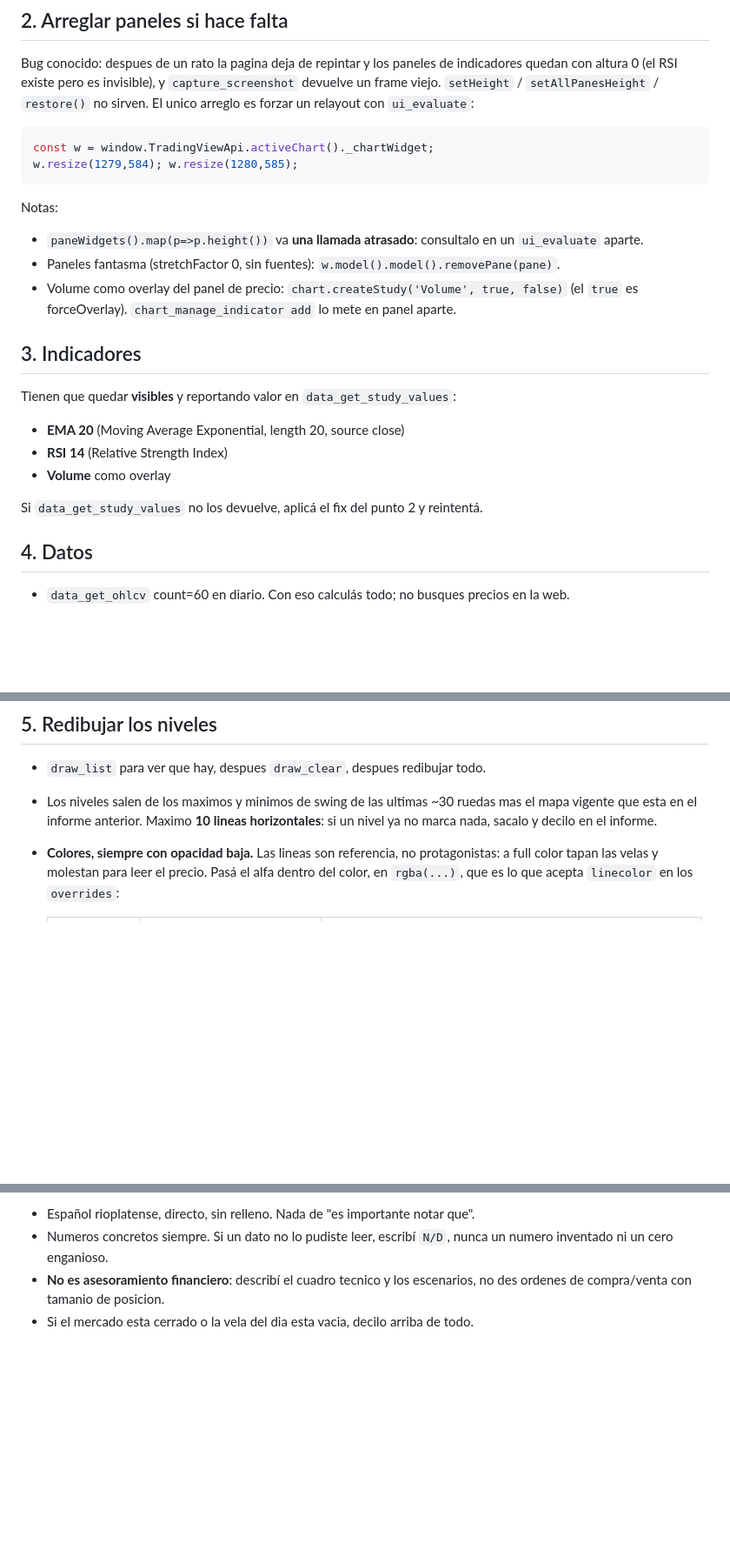
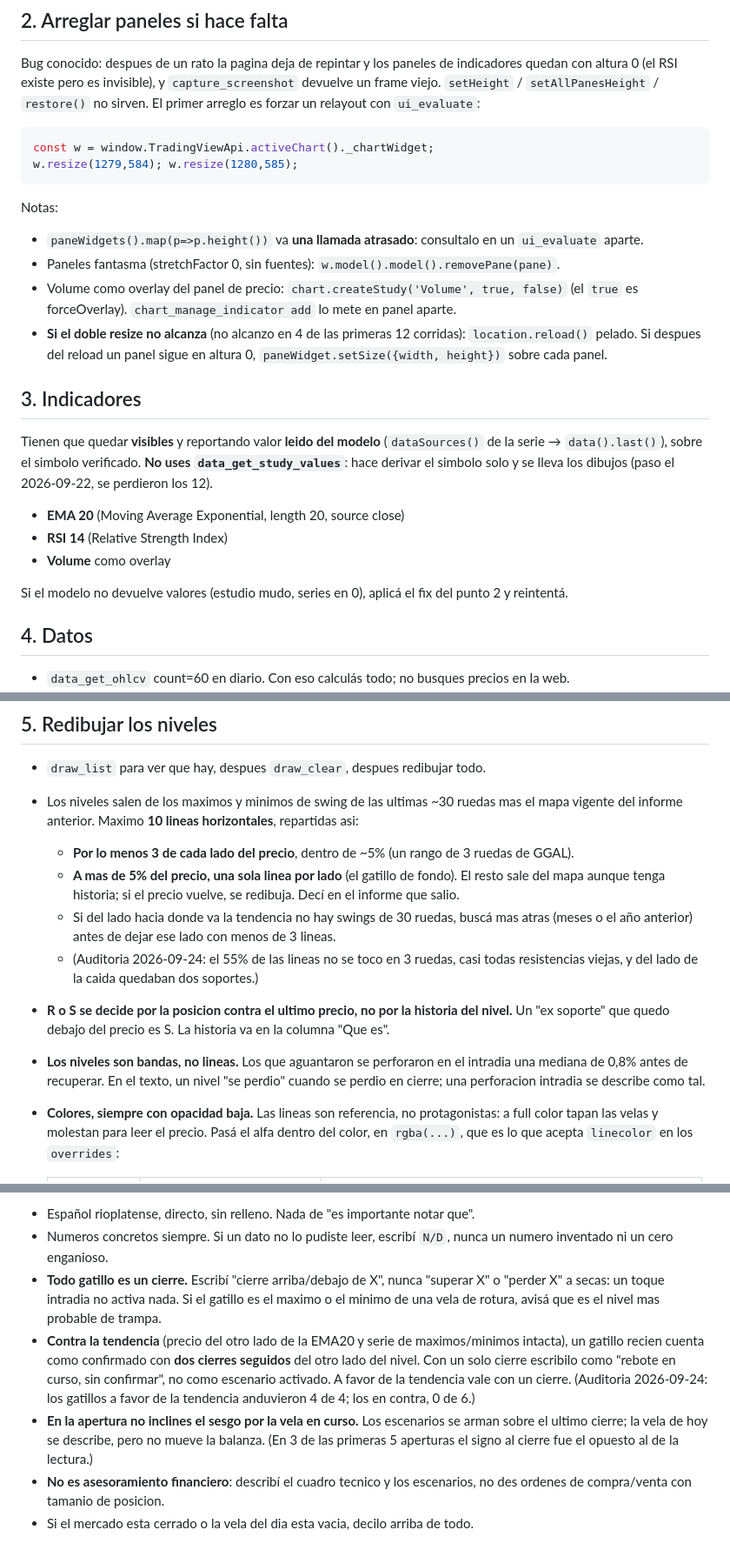
Before and after one commit to pucciotobias-hub/ClaudeCodeTest, a Markdown page: scripts/ggal_estudio_prompt.md, 3 parts joined by grey strips. Shown at 87% size. Drawn GitHub-style; blank space fills up the shorter version.

Commit message:
receta GGAL: aplicar las propuestas de la auditoria 2026-09-24
- Gatillos siempre por cierre; contra la tendencia, dos cierres seguidos.
  La vela en curso de la apertura no mueve el sesgo.
- Mapa balanceado: 3+ niveles de cada lado dentro de 5%, uno solo mas lejos;
  R/S segun la posicion contra el precio; niveles como bandas.
- Receta al dia con los arreglos que ya se usaban: timeframe antes que
  simbolo, no usar data_get_study_values, reload/setSize para paneles,
  takeClientScreenshot con la pestaña oculta.

Co-Authored-By: Claude Opus 5.5 <noreply@anthropic.com>

````diff
--- a/scripts/ggal_estudio_prompt.md
+++ b/scripts/ggal_estudio_prompt.md
@@ -58,7 +63,7 @@ como N/D, dejando la nota de corrida al final del informe.
 Bug conocido: despues de un rato la pagina deja de repintar y los paneles de
 indicadores quedan con altura 0 (el RSI existe pero es invisible), y
 `capture_screenshot` devuelve un frame viejo. `setHeight` / `setAllPanesHeight` /
-`restore()` no sirven. El unico arreglo es forzar un relayout con `ui_evaluate`:
+`restore()` no sirven. El primer arreglo es forzar un relayout con `ui_evaluate`:
 
 ```js
 const w = window.TradingViewApi.activeChart()._chartWidget;
@@ -71,15 +76,22 @@ Notas:
 - Paneles fantasma (stretchFactor 0, sin fuentes): `w.model().model().removePane(pane)`.
 - Volume como overlay del panel de precio: `chart.createStudy('Volume', true, false)`
   (el `true` es forceOverlay). `chart_manage_indicator add` lo mete en panel aparte.
+- **Si el doble resize no alcanza** (no alcanzo en 4 de las primeras 12 corridas):
+  `location.reload()` pelado. Si despues del reload un panel sigue en altura 0,
+  `paneWidget.setSize({width, height})` sobre cada panel.
 
 ## 3. Indicadores
 
-Tienen que quedar **visibles** y reportando valor en `data_get_study_values`:
+Tienen que quedar **visibles** y reportando valor **leido del modelo**
+(`dataSources()` de la serie → `data().last()`), sobre el simbolo verificado.
+**No uses `data_get_study_values`**: hace derivar el simbolo solo y se lleva los
+dibujos (paso el 2026-09-22, se perdieron los 12).
 - **EMA 20** (Moving Average Exponential, length 20, source close)
 - **RSI 14** (Relative Strength Index)
 - **Volume** como overlay
 
-Si `data_get_study_values` no los devuelve, aplicá el fix del punto 2 y reintentá.
+Si el modelo no devuelve valores (estudio mudo, series en 0), aplicá el fix del
+punto 2 y reintentá.
 
 ## 4. Datos
 
@@ -99,8 +111,23 @@ Si `data_get_study_values` no los devuelve, aplicá el fix del punto 2 y reinten
 
 - `draw_list` para ver que hay, despues `draw_clear`, despues redibujar todo.
 - Los niveles salen de los maximos y minimos de swing de las ultimas ~30 ruedas
-  mas el mapa vigente que esta en el informe anterior. Maximo **10 lineas
-  horizontales**: si un nivel ya no marca nada, sacalo y decilo en el informe.
+  mas el mapa vigente del informe anterior. Maximo **10 lineas horizontales**,
+  repartidas asi:
+  - **Por lo menos 3 de cada lado del precio**, dentro de ~5% (un rango de 3
+    ruedas de GGAL).
+  - **A mas de 5% del precio, una sola linea por lado** (el gatillo de fondo). El
+    resto sale del mapa aunque tenga historia; si el precio vuelve, se redibuja.
+    Decí en el informe que salio.
+  - Si del lado hacia donde va la tendencia no hay swings de 30 ruedas, buscá mas
+    atras (meses o el año anterior) antes de dejar ese lado con menos de 3 lineas.
+  - (Auditoria 2026-09-24: el 55% de las lineas no se toco en 3 ruedas, casi todas
+    resistencias viejas, y del lado de la caida quedaban dos soportes.)
+- **R o S se decide por la posicion contra el ultimo precio, no por la historia del
+  nivel.** Un "ex soporte" que quedo debajo del precio es S. La historia va en la
+  columna "Que es".
+- **Los niveles son bandas, no lineas.** Los que aguantaron se perforaron en el
+  intradia una mediana de 0,8% antes de recuperar. En el texto, un nivel "se
+  perdio" cuando se perdio en cierre; una perforacion intradia se describe como tal.
 - **Colores, siempre con opacidad baja.** Las lineas son referencia, no protagonistas:
   a full color tapan las velas y molestan para leer el precio. Pasá el alfa dentro
   del color, en `rgba(...)`, que es lo que acepta `linecolor` en los `overrides`:
@@ -163,6 +193,20 @@ Reglas de escritura:
 - Español rioplatense, directo, sin relleno. Nada de "es importante notar que".
 - Numeros concretos siempre. Si un dato no lo pudiste leer, escribí `N/D`, nunca
   un numero inventado ni un cero enganioso.
+- **Todo gatillo es un cierre.** Escribí "cierre arriba/debajo de X", nunca
+  "superar X" o "perder X" a secas: un toque intradia no activa nada. Si el
+  gatillo es el maximo o el minimo de una vela de rotura, avisá que es el nivel
+  mas probable de trampa.
+- **Contra la tendencia** (precio del otro lado de la EMA20 y serie de
+  maximos/minimos intacta), un gatillo recien cuenta como confirmado con **dos
+  cierres seguidos** del otro lado del nivel. Con un solo cierre escribilo como
+  "rebote en curso, sin confirmar", no como escenario activado. A favor de la
+  tendencia vale con un cierre. (Auditoria 2026-09-24: los gatillos a favor de la
+  tendencia anduvieron 4 de 4; los en contra, 0 de 6.)
+- **En la apertura no inclines el sesgo por la vela en curso.** Los escenarios se
+  arman sobre el ultimo cierre; la vela de hoy se describe, pero no mueve la
+  balanza. (En 3 de las primeras 5 aperturas el signo al cierre fue el opuesto al
+  de la lectura.)
 - **No es asesoramiento financiero**: describí el cuadro tecnico y los escenarios,
   no des ordenes de compra/venta con tamanio de posicion.
 - Si el mercado esta cerrado o la vela del dia esta vacia, decilo arriba de todo.
````
Also changed, not shown: other parts of scripts/ggal_estudio_prompt.md (+11 -3 lines).
